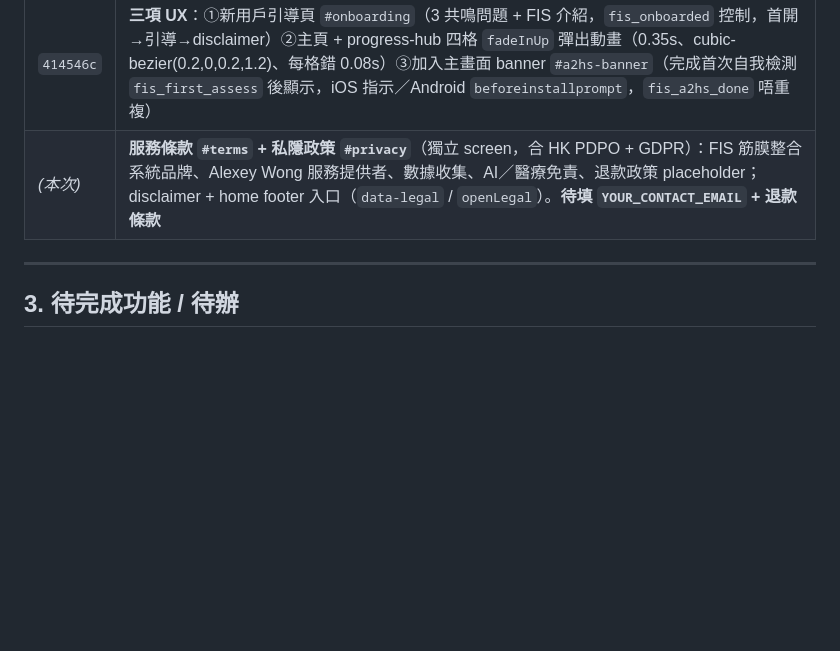
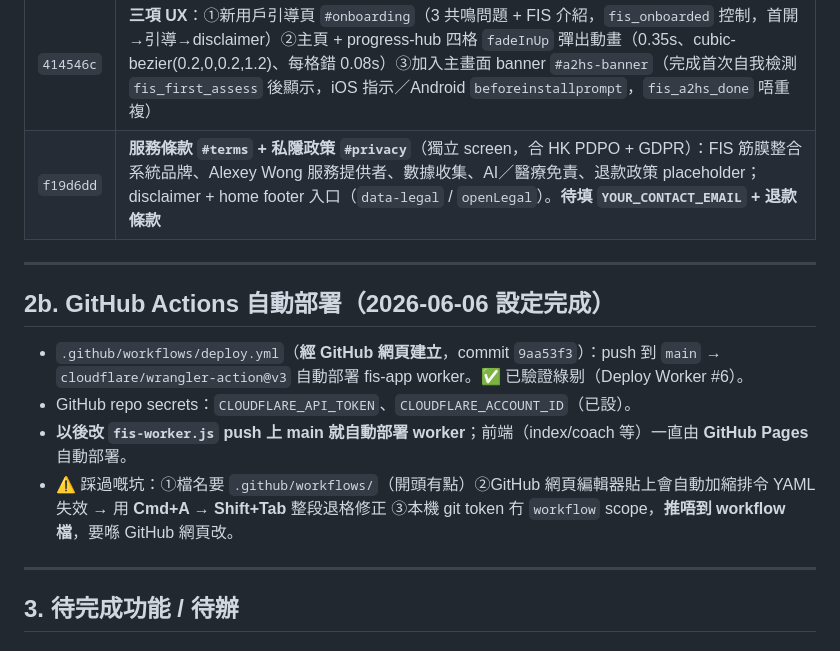
Before and after one commit to alexeywong22-fis/fis-app, a Markdown page: CONTEXT.md, the part around one of its changes. GitHub-like rendering; blank space fills up the shorter version.

Commit message:
記錄 GitHub Actions 自動部署設定完成
worker 自動部署已上線（Deploy Worker #6 綠剔，commit 9aa53f3）：
push main → wrangler-action 部署 fis-app。CONTEXT.md 補上設定詳情與踩過嘅坑。

Co-Authored-By: Claude Opus 4.8 (1M context) <noreply@anthropic.com>

```diff
--- a/CONTEXT.md
+++ b/CONTEXT.md
@@ -65,7 +65,16 @@
 | `8a8fa34` | **FIS 圖片上載前自動壓縮 + HEIC 提示**：新增 `compressImage()`（長邊 1200px、JPEG 80%，參考 progress-hub）取代直接 readAsDataURL；新增 `isHeic()`，選檔即時警告 + 分析時跳過 HEIC 並提示轉 JPG/PNG |
 | `ab959e8` | **修復改名失敗**：名稱 chip 喺 `FIS_USER_ID` 未初始化前顯示「載入中…」且不可改，init 完成後 re-render 啟用；`doSave` 加 userId 保險。`manifest.json` name 改「FIS 綜合系統」 |
 | `414546c` | **三項 UX**：①新用戶引導頁 `#onboarding`（3 共鳴問題 + FIS 介紹，`fis_onboarded` 控制，首開→引導→disclaimer）②主頁 + progress-hub 四格 `fadeInUp` 彈出動畫（0.35s、cubic-bezier(0.2,0,0.2,1.2)、每格錯 0.08s）③加入主畫面 banner `#a2hs-banner`（完成首次自我檢測 `fis_first_assess` 後顯示，iOS 指示／Android `beforeinstallprompt`，`fis_a2hs_done` 唔重複）|
-| _(本次)_ | **服務條款 `#terms` + 私隱政策 `#privacy`**（獨立 screen，合 HK PDPO + GDPR）：FIS 筋膜整合系統品牌、Alexey Wong 服務提供者、數據收集、AI／醫療免責、退款政策 placeholder；disclaimer + home footer 入口（`data-legal` / `openLegal`）。**待填 `YOUR_CONTACT_EMAIL` + 退款條款** |
+| `f19d6dd` | **服務條款 `#terms` + 私隱政策 `#privacy`**（獨立 screen，合 HK PDPO + GDPR）：FIS 筋膜整合系統品牌、Alexey Wong 服務提供者、數據收集、AI／醫療免責、退款政策 placeholder；disclaimer + home footer 入口（`data-legal` / `openLegal`）。**待填 `YOUR_CONTACT_EMAIL` + 退款條款** |
+
+---
+
+## 2b. GitHub Actions 自動部署（2026-06-06 設定完成）
+
+- `.github/workflows/deploy.yml`（**經 GitHub 網頁建立**，commit `9aa53f3`）：push 到 `main` → `cloudflare/wrangler-action@v3` 自動部署 fis-app worker。✅ 已驗證綠剔（Deploy Worker #6）。
+- GitHub repo secrets：`CLOUDFLARE_API_TOKEN`、`CLOUDFLARE_ACCOUNT_ID`（已設）。
+- **以後改 `fis-worker.js` push 上 main 就自動部署 worker**；前端（index/coach 等）一直由 **GitHub Pages** 自動部署。
+- ⚠️ 踩過嘅坑：①檔名要 `.github/workflows/`（開頭有點）②GitHub 網頁編輯器貼上會自動加縮排令 YAML 失效 → 用 **Cmd+A → Shift+Tab** 整段退格修正 ③本機 git token 冇 `workflow` scope，**推唔到 workflow 檔**，要喺 GitHub 網頁改。
 
 ---
 
```
Also changed, not shown: other parts of CONTEXT.md (+1 -1 lines).
